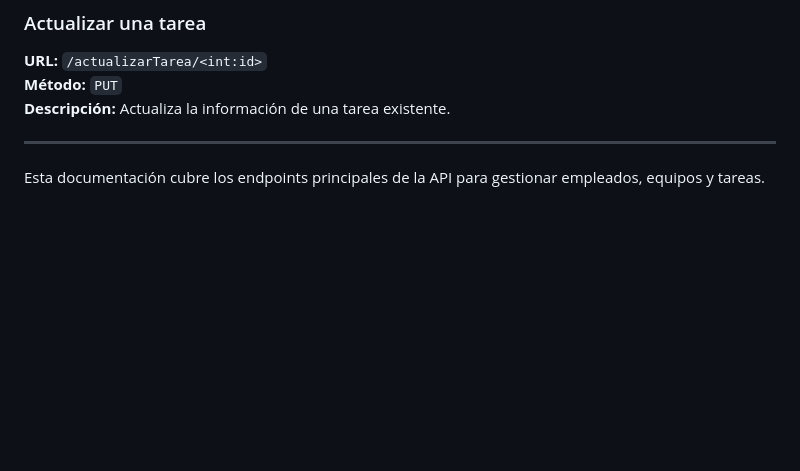
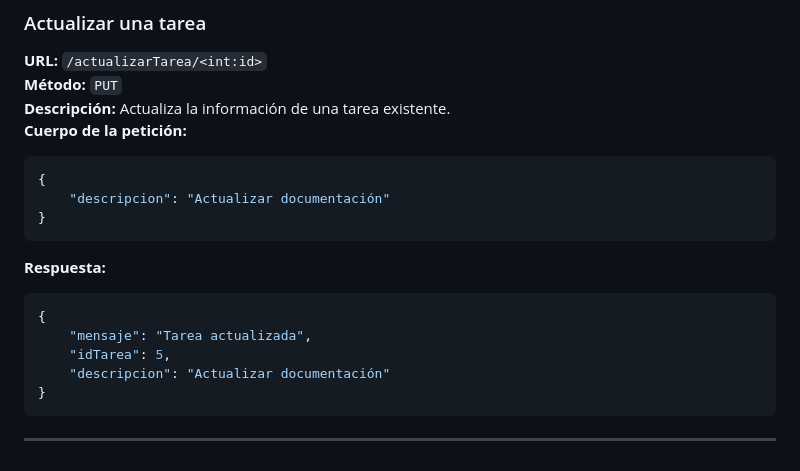
Before and after one commit to LucianoPiehl/GestorDeTareas, a Markdown page: README.md, the part around one of its changes. Drawn GitHub-style; blank space fills up the shorter version.

````diff
--- a/README.md
+++ b/README.md
@@ -187,7 +275,19 @@
 **URL:** `/actualizarTarea/<int:id>`
 **Método:** `PUT`
 **Descripción:** Actualiza la información de una tarea existente.
+**Cuerpo de la petición:**
+```json
+{
+    "descripcion": "Actualizar documentación"
+}
+```
+**Respuesta:**
+```json
+{
+    "mensaje": "Tarea actualizada",
+    "idTarea": 5,
+    "descripcion": "Actualizar documentación"
+}
+```
 
 ---
-
-Esta documentación cubre los endpoints principales de la API para gestionar empleados, equipos y tareas.
````
Also changed, not shown: other parts of README.md (+89 -1 lines).
